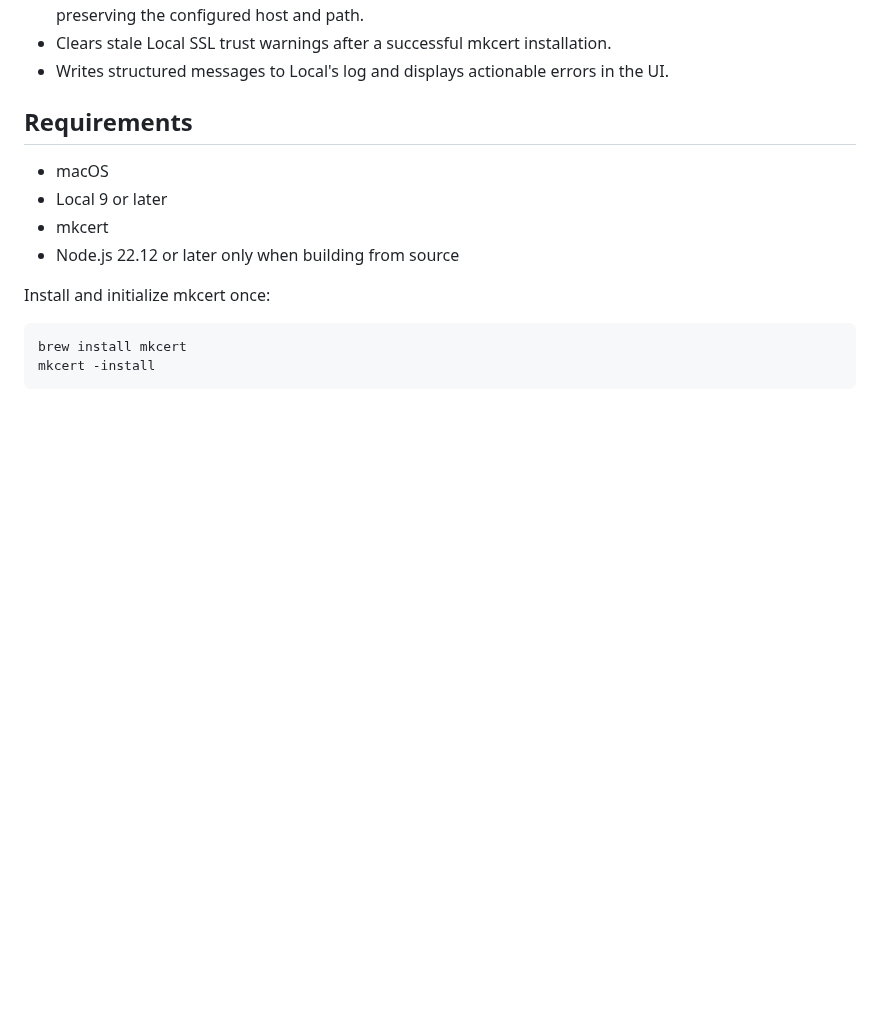
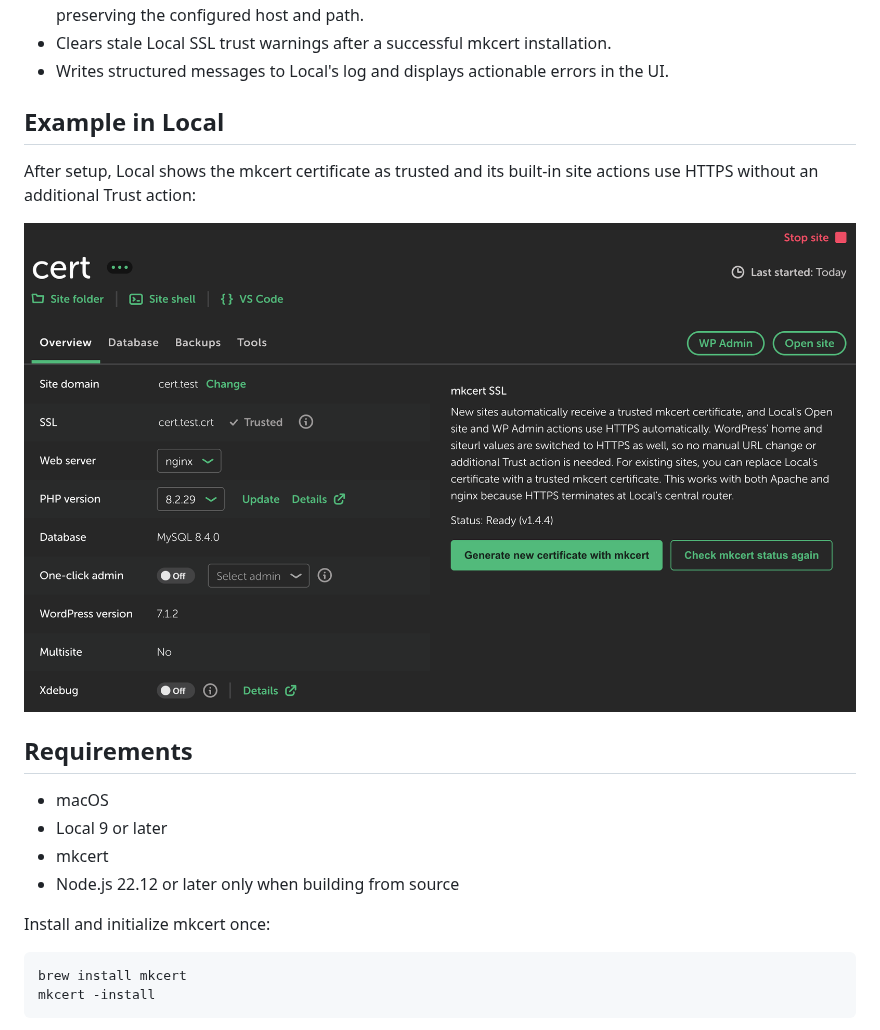
Before and after one commit to electricarts/local-addon-mkcert, a Markdown page: README.md, the part around the change. GitHub-like rendering; pictures changed too: docs/images/mkcert-ssl-local.png (added); blank space fills up the shorter version.

Commit message:
Document trusted Local SSL setup

```diff
--- a/README.md
+++ b/README.md
@@ -26,6 +26,13 @@ proxied to the site's web server.
   service, preserving the configured host and path.
 - Clears stale Local SSL trust warnings after a successful mkcert installation.
 - Writes structured messages to Local's log and displays actionable errors in the UI.
+
+## Example in Local
+
+After setup, Local shows the mkcert certificate as trusted and its built-in site actions use
+HTTPS without an additional Trust action:
+
+![Local Site Overview showing a trusted mkcert certificate and HTTPS actions](docs/images/mkcert-ssl-local.png)
 
 ## Requirements
 
```
